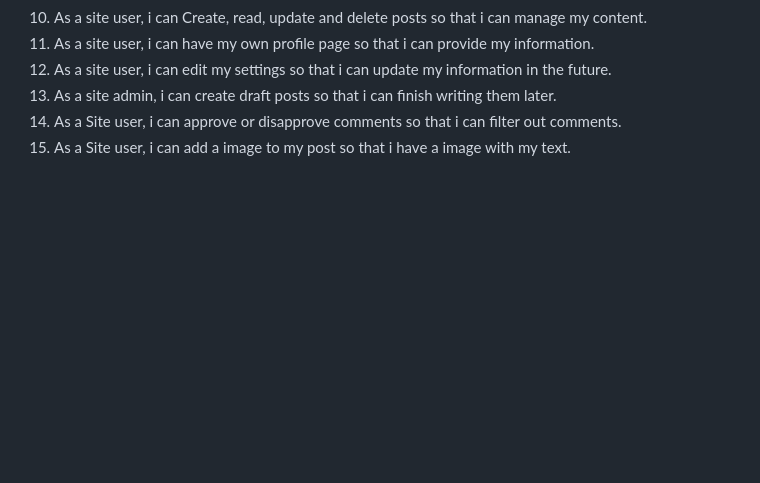
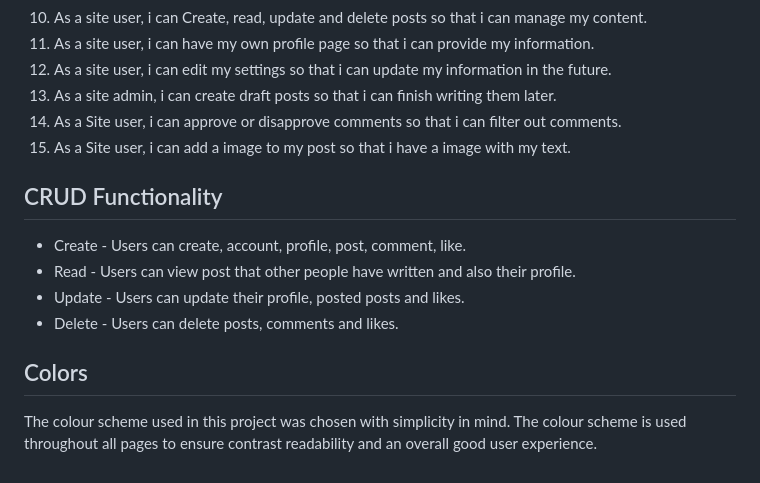
Before and after one commit to Code-Institute-Submissions/Dominikwigh-carblog-django, a Markdown page: README.md, the part around the change. Drawn GitHub-style; blank space fills up the shorter version.

Commit message:
added crud and colors sections

```diff
--- a/README.md
+++ b/README.md
@@ -47,3 +47,13 @@ By using AGILE methodology in this project I was able to deliver a site which ha
 13. As a site admin, i can create draft posts so that i can finish writing them later.
 14. As a Site user, i can approve or disapprove comments so that i can filter out comments.
 15. As a Site user, i can add a image to my post so that i have a image with my text.
+
+## CRUD Functionality
+* Create - Users can create, account, profile, post, comment, like.
+* Read - Users can view post that other people have written and also their profile.
+* Update - Users can update their profile, posted posts and likes.
+* Delete - Users can delete posts, comments and likes.
+
+## Colors
+
+The colour scheme used in this project was chosen with simplicity in mind. The colour scheme is used throughout all pages to ensure contrast readability and an overall good user experience.
```
